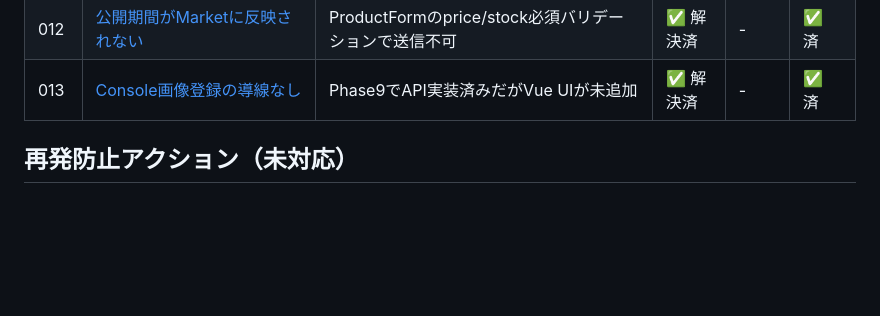
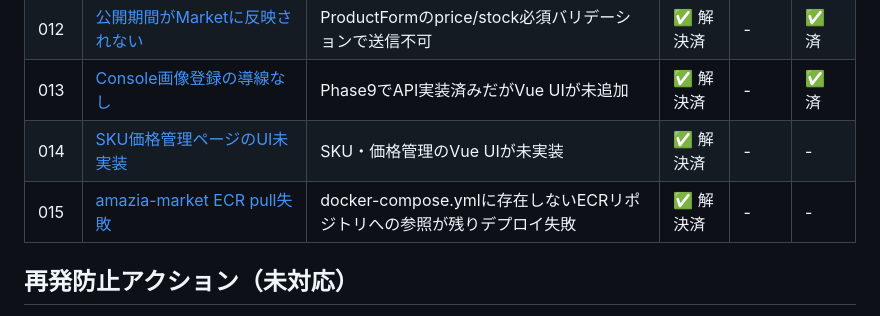
Before and after one commit to Tetsu0222/amazia, a Markdown page: docs/troubles/README.md, the part around the change. Rendered like a GitHub page; blank space fills up the shorter version.

```diff
--- a/docs/troubles/README.md
+++ b/docs/troubles/README.md
@@ -21,6 +21,8 @@
 | 011 | [Consoleサイドバー未表示](011_console_sidebar_not_displayed.md) | App.vueにレイアウト未実装・SKUルート未登録 | ✅ 解決済 | - | ✅ 済 |
 | 012 | [公開期間がMarketに反映されない](012_publish_period_not_reflected_in_market.md) | ProductFormのprice/stock必須バリデーションで送信不可 | ✅ 解決済 | - | ✅ 済 |
 | 013 | [Console画像登録の導線なし](013_console_image_upload_missing.md) | Phase9でAPI実装済みだがVue UIが未追加 | ✅ 解決済 | - | ✅ 済 |
+| 014 | [SKU価格管理ページのUI未実装](014_sku_price_ui_not_implemented.md) | SKU・価格管理のVue UIが未実装 | ✅ 解決済 | - | - |
+| 015 | [amazia-market ECR pull失敗](015_amazia_market_ecr_pull_failed.md) | docker-compose.ymlに存在しないECRリポジトリへの参照が残りデプロイ失敗 | ✅ 解決済 | - | - |
 
 ## 再発防止アクション（未対応）
 
```
Also changed, not shown: docs/troubles/015_amazia_market_ecr_pull_failed.md (added, +71 -0 lines).
